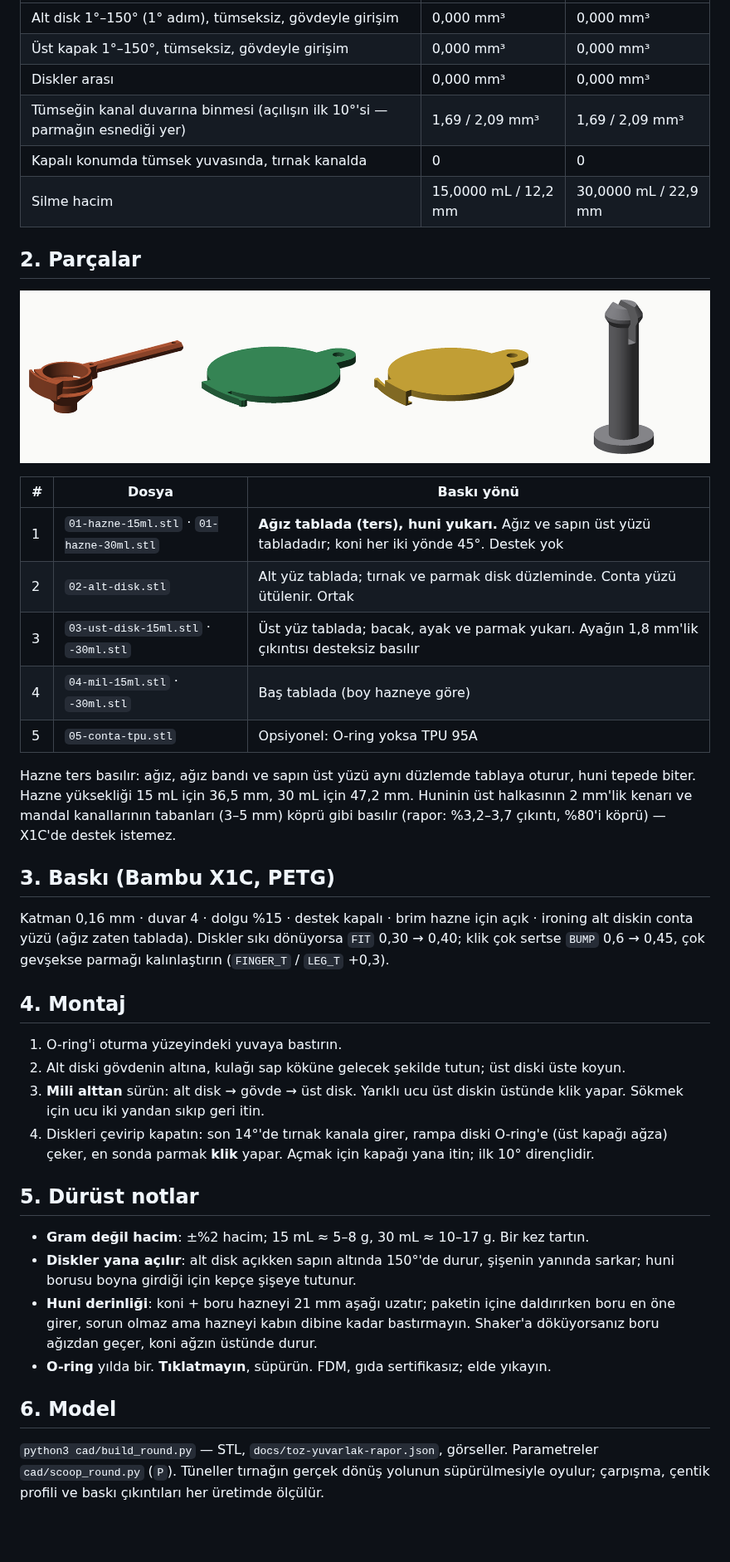
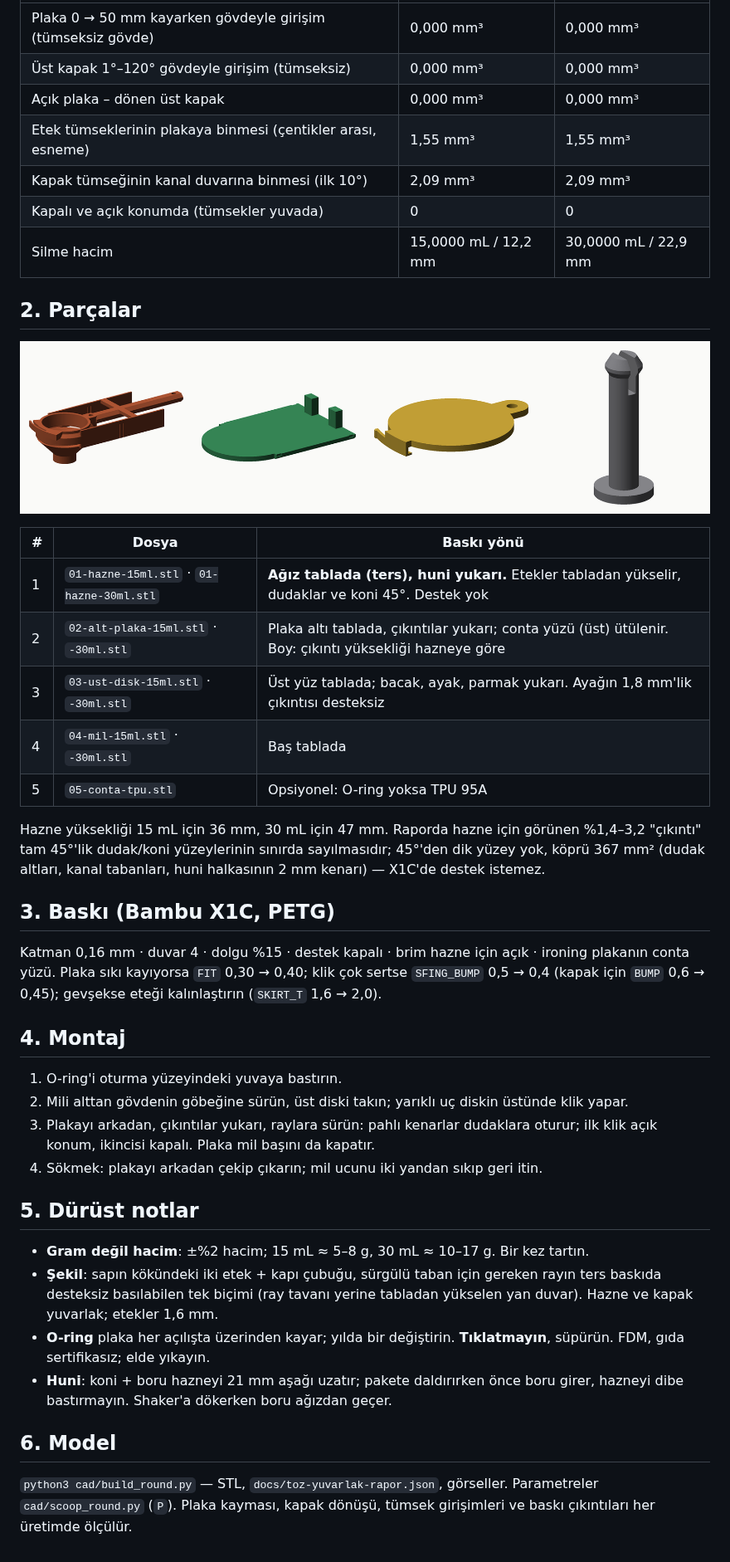
Before and after one commit to demircitaks/proxys, a Markdown page: measuring-cup/TOZ-YUVARLAK.md, the part around one of its changes. Shown at 83% size. GitHub-like rendering; pictures changed too: measuring-cup/docs/yuvarlak-parcalar.png; blank space fills up the shorter version.

```diff
--- a/measuring-cup/TOZ-YUVARLAK.md
+++ b/measuring-cup/TOZ-YUVARLAK.md
@@ -33,9 +32,10 @@ toz koniden şişeye akar → geri çevir, klik.
 |---|---|---|
-| Alt disk 1°–150° (1° adım), tümseksiz, gövdeyle girişim | 0,000 mm³ | 0,000 mm³ |
-| Üst kapak 1°–150°, tümseksiz, gövdeyle girişim | 0,000 mm³ | 0,000 mm³ |
-| Diskler arası | 0,000 mm³ | 0,000 mm³ |
-| Tümseğin kanal duvarına binmesi (açılışın ilk 10°'si — parmağın esnediği yer) | 1,69 / 2,09 mm³ | 1,69 / 2,09 mm³ |
-| Kapalı konumda tümsek yuvasında, tırnak kanalda | 0 | 0 |
+| Plaka 0 → 50 mm kayarken gövdeyle girişim (tümseksiz gövde) | 0,000 mm³ | 0,000 mm³ |
+| Üst kapak 1°–120° gövdeyle girişim (tümseksiz) | 0,000 mm³ | 0,000 mm³ |
+| Açık plaka – dönen üst kapak | 0,000 mm³ | 0,000 mm³ |
+| Etek tümseklerinin plakaya binmesi (çentikler arası, esneme) | 1,55 mm³ | 1,55 mm³ |
+| Kapak tümseğinin kanal duvarına binmesi (ilk 10°) | 2,09 mm³ | 2,09 mm³ |
+| Kapalı ve açık konumda (tümsekler yuvada) | 0 | 0 |
 | Silme hacim | 15,0000 mL / 12,2 mm | 30,0000 mL / 22,9 mm |
 
 ## 2. Parçalar
@@ -44,49 +44,46 @@ toz koniden şişeye akar → geri çevir, klik.
 
 | # | Dosya | Baskı yönü |
 |---|---|---|
-| 1 | `01-hazne-15ml.stl` · `01-hazne-30ml.stl` | **Ağız tablada (ters), huni yukarı.** Ağız ve sapın üst yüzü tabladadır; koni her iki yönde 45°. Destek yok |
-| 2 | `02-alt-disk.stl` | Alt yüz tablada; tırnak ve parmak disk düzleminde. Conta yüzü ütülenir. Ortak |
-| 3 | `03-ust-disk-15ml.stl` · `-30ml.stl` | Üst yüz tablada; bacak, ayak ve parmak yukarı. Ayağın 1,8 mm'lik çıkıntısı desteksiz basılır |
-| 4 | `04-mil-15ml.stl` · `-30ml.stl` | Baş tablada (boy hazneye göre) |
+| 1 | `01-hazne-15ml.stl` · `01-hazne-30ml.stl` | **Ağız tablada (ters), huni yukarı.** Etekler tabladan yükselir, dudaklar ve koni 45°. Destek yok |
+| 2 | `02-alt-plaka-15ml.stl` · `-30ml.stl` | Plaka altı tablada, çıkıntılar yukarı; conta yüzü (üst) ütülenir. Boy: çıkıntı yüksekliği hazneye göre |
+| 3 | `03-ust-disk-15ml.stl` · `-30ml.stl` | Üst yüz tablada; bacak, ayak, parmak yukarı. Ayağın 1,8 mm'lik çıkıntısı desteksiz |
+| 4 | `04-mil-15ml.stl` · `-30ml.stl` | Baş tablada |
 | 5 | `05-conta-tpu.stl` | Opsiyonel: O-ring yoksa TPU 95A |
 
-Hazne ters basılır: ağız, ağız bandı ve sapın üst yüzü aynı düzlemde tablaya
-oturur, huni tepede biter. Hazne yüksekliği 15 mL için 36,5 mm, 30 mL için 47,2 mm.
-Huninin üst halkasının 2 mm'lik kenarı ve mandal kanallarının tabanları
-(3–5 mm) köprü gibi basılır (rapor: %3,2–3,7 çıkıntı, %80'i köprü) — X1C'de
-destek istemez.
+Hazne yüksekliği 15 mL için 36 mm, 30 mL için 47 mm. Raporda hazne için
+görünen %1,4–3,2 "çıkıntı" tam 45°'lik dudak/koni yüzeylerinin sınırda
+sayılmasıdır; 45°'den dik yüzey yok, köprü 367 mm² (dudak altları, kanal
+tabanları, huni halkasının 2 mm kenarı) — X1C'de destek istemez.
 
 ## 3. Baskı (Bambu X1C, PETG)
 
 Katman 0,16 mm · duvar 4 · dolgu %15 · destek kapalı · brim hazne için açık ·
-ironing alt diskin conta yüzü (ağız zaten tablada). Diskler sıkı dönüyorsa `FIT` 0,30 →
-0,40; klik çok sertse `BUMP` 0,6 → 0,45, çok gevşekse parmağı kalınlaştırın
-(`FINGER_T` / `LEG_T` +0,3).
+ironing plakanın conta yüzü. Plaka sıkı kayıyorsa `FIT` 0,30 → 0,40; klik çok
+sertse `SFING_BUMP` 0,5 → 0,4 (kapak için `BUMP` 0,6 → 0,45); gevşekse eteği
+kalınlaştırın (`SKIRT_T` 1,6 → 2,0).
 
 ## 4. Montaj
 
 1. O-ring'i oturma yüzeyindeki yuvaya bastırın.
-2. Alt diski gövdenin altına, kulağı sap köküne gelecek şekilde tutun; üst diski
-   üste koyun.
-3. **Mili alttan** sürün: alt disk → gövde → üst disk. Yarıklı ucu üst diskin
-   üstünde klik yapar. Sökmek için ucu iki yandan sıkıp geri itin.
-4. Diskleri çevirip kapatın: son 14°'de tırnak kanala girer, rampa diski
-   O-ring'e (üst kapağı ağza) çeker, en sonda parmak **klik** yapar. Açmak
-   için kapağı yana itin; ilk 10° dirençlidir.
+2. Mili alttan gövdenin göbeğine sürün, üst diski takın; yarıklı uç diskin
+   üstünde klik yapar.
+3. Plakayı arkadan, çıkıntılar yukarı, raylara sürün: pahlı kenarlar dudaklara
+   oturur; ilk klik açık konum, ikincisi kapalı. Plaka mil başını da kapatır.
+4. Sökmek: plakayı arkadan çekip çıkarın; mil ucunu iki yandan sıkıp geri itin.
 
 ## 5. Dürüst notlar
 
 - **Gram değil hacim**: ±%2 hacim; 15 mL ≈ 5–8 g, 30 mL ≈ 10–17 g. Bir kez tartın.
-- **Diskler yana açılır**: alt disk açıkken sapın altında 150°'de durur, şişenin
-  yanında sarkar; huni borusu boyna girdiği için kepçe şişeye tutunur.
-- **Huni derinliği**: koni + boru hazneyi 21 mm aşağı uzatır; paketin içine
-  daldırırken boru en öne girer, sorun olmaz ama hazneyi kabın dibine kadar
-  bastırmayın. Shaker'a döküyorsanız boru ağızdan geçer, koni ağzın üstünde durur.
-- **O-ring** yılda bir. **Tıklatmayın**, süpürün. FDM, gıda sertifikasız; elde yıkayın.
+- **Şekil**: sapın kökündeki iki etek + kapı çubuğu, sürgülü taban için
+  gereken rayın ters baskıda desteksiz basılabilen tek biçimi (ray tavanı
+  yerine tabladan yükselen yan duvar). Hazne ve kapak yuvarlak; etekler 1,6 mm.
+- **O-ring** plaka her açılışta üzerinden kayar; yılda bir değiştirin.
+  **Tıklatmayın**, süpürün. FDM, gıda sertifikasız; elde yıkayın.
+- **Huni**: koni + boru hazneyi 21 mm aşağı uzatır; pakete daldırırken önce
+  boru girer, hazneyi dibe bastırmayın. Shaker'a dökerken boru ağızdan geçer.
 
 ## 6. Model
 
 `python3 cad/build_round.py` — STL, `docs/toz-yuvarlak-rapor.json`, görseller.
-Parametreler `cad/scoop_round.py` (`P`). Tüneller tırnağın gerçek dönüş yolunun
-süpürülmesiyle oyulur; çarpışma, çentik profili ve baskı çıkıntıları her üretimde
-ölçülür.
+Parametreler `cad/scoop_round.py` (`P`). Plaka kayması, kapak dönüşü, tümsek
+girişimleri ve baskı çıkıntıları her üretimde ölçülür.
```
Also changed, not shown: other parts of measuring-cup/TOZ-YUVARLAK.md (+19 -20 lines), measuring-cup/docs/yuvarlak-15ml-acik.png, measuring-cup/docs/yuvarlak-15ml-kapali.png, measuring-cup/docs/yuvarlak-30ml-acik.png, measuring-cup/docs/yuvarlak-30ml-kapali.png, measuring-cup/docs/yuvarlak-kepce.png, 8 other files.
